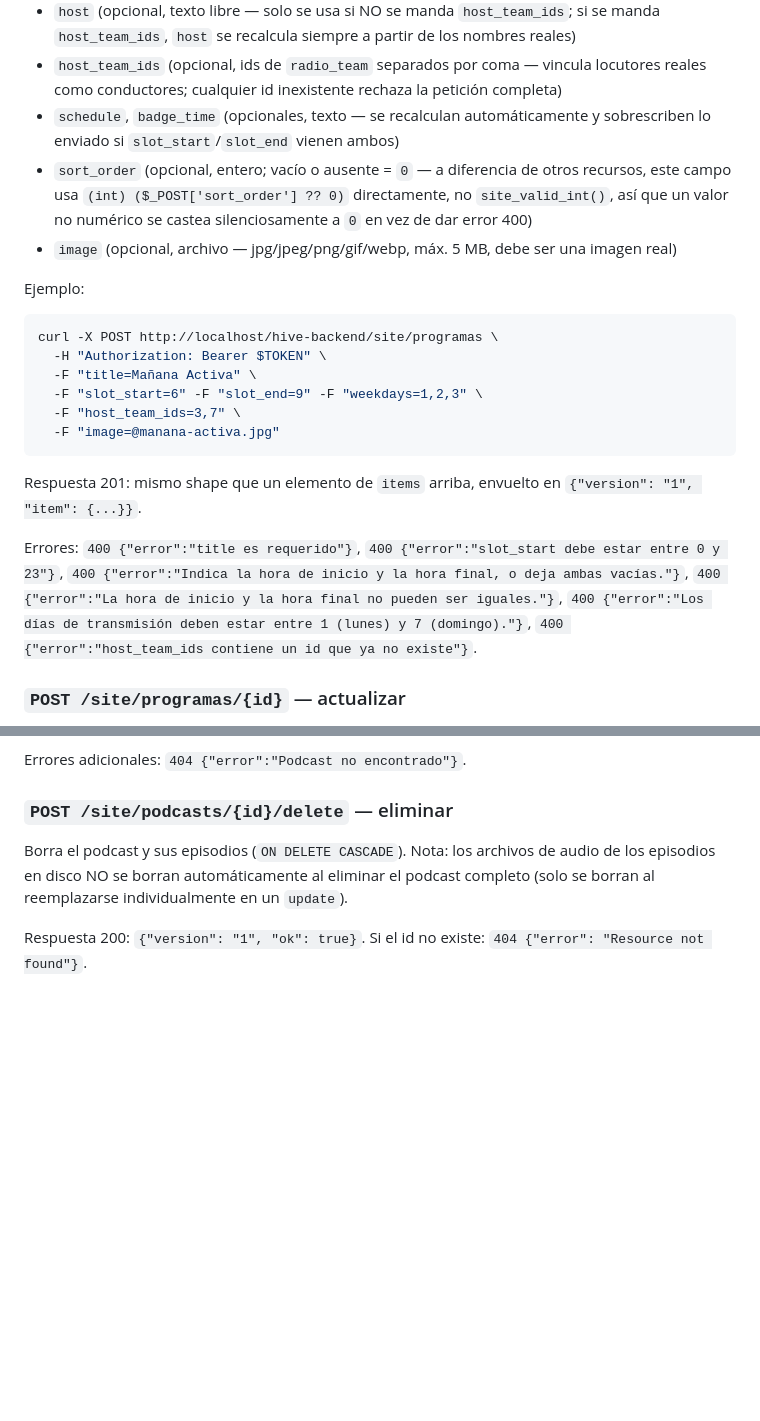
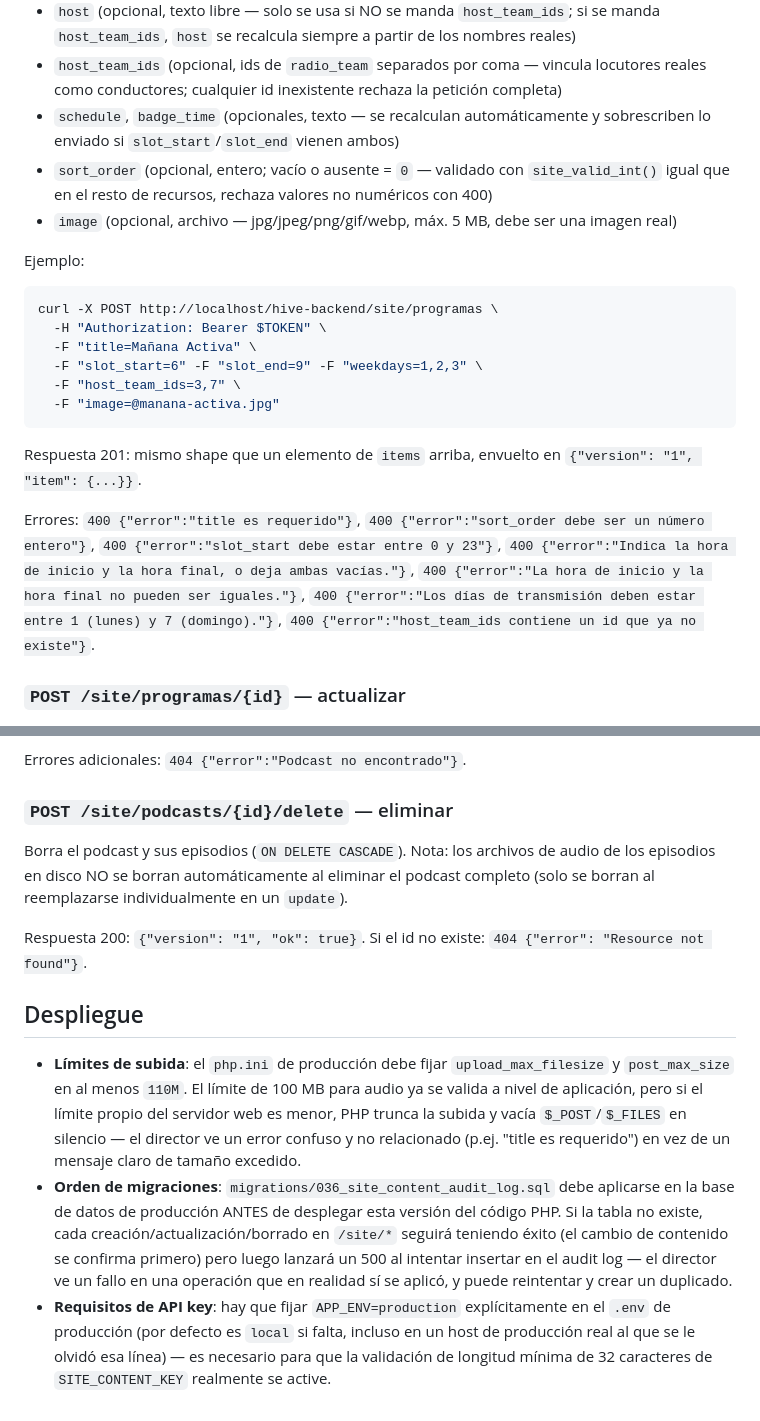
Before and after one commit to jeremyallen18/App-radio, a Markdown page: App-radio/docs/site-content-api.md, 2 parts joined by grey strips. Drawn GitHub-style; blank space fills up the shorter version.

Commit message:
docs(site-content-api): corrige sort_order de programas y agrega seccion de Despliegue
Documentaba el comportamiento viejo de sort_order (cast silencioso a 0);
ya usa site_valid_int() como el resto de recursos. Agrega requisitos de
despliegue: limites de subida, orden de migraciones y APP_ENV=production.

```diff
--- a/App-radio/docs/site-content-api.md
+++ b/App-radio/docs/site-content-api.md
@@ -302,7 +302,7 @@ Multipart form fields:
 - `host` (opcional, texto libre — solo se usa si NO se manda `host_team_ids`; si se manda `host_team_ids`, `host` se recalcula siempre a partir de los nombres reales)
 - `host_team_ids` (opcional, ids de `radio_team` separados por coma — vincula locutores reales como conductores; cualquier id inexistente rechaza la petición completa)
 - `schedule`, `badge_time` (opcionales, texto — se recalculan automáticamente y sobrescriben lo enviado si `slot_start`/`slot_end` vienen ambos)
-- `sort_order` (opcional, entero; vacío o ausente = `0` — a diferencia de otros recursos, este campo usa `(int) ($_POST['sort_order'] ?? 0)` directamente, no `site_valid_int()`, así que un valor no numérico se castea silenciosamente a `0` en vez de dar error 400)
+- `sort_order` (opcional, entero; vacío o ausente = `0` — validado con `site_valid_int()` igual que en el resto de recursos, rechaza valores no numéricos con 400)
 - `image` (opcional, archivo — jpg/jpeg/png/gif/webp, máx. 5 MB, debe ser una imagen real)
 
 Ejemplo:
@@ -318,7 +318,7 @@ curl -X POST http://localhost/hive-backend/site/programas \
 
 Respuesta 201: mismo shape que un elemento de `items` arriba, envuelto en `{"version": "1", "item": {...}}`.
 
-Errores: `400 {"error":"title es requerido"}`, `400 {"error":"slot_start debe estar entre 0 y 23"}`, `400 {"error":"Indica la hora de inicio y la hora final, o deja ambas vacías."}`, `400 {"error":"La hora de inicio y la hora final no pueden ser iguales."}`, `400 {"error":"Los días de transmisión deben estar entre 1 (lunes) y 7 (domingo)."}`, `400 {"error":"host_team_ids contiene un id que ya no existe"}`.
+Errores: `400 {"error":"title es requerido"}`, `400 {"error":"sort_order debe ser un número entero"}`, `400 {"error":"slot_start debe estar entre 0 y 23"}`, `400 {"error":"Indica la hora de inicio y la hora final, o deja ambas vacías."}`, `400 {"error":"La hora de inicio y la hora final no pueden ser iguales."}`, `400 {"error":"Los días de transmisión deben estar entre 1 (lunes) y 7 (domingo)."}`, `400 {"error":"host_team_ids contiene un id que ya no existe"}`.
 
 ### `POST /site/programas/{id}` — actualizar
 
@@ -467,3 +467,9 @@ Errores adicionales: `404 {"error":"Podcast no encontrado"}`.
 Borra el podcast y sus episodios (`ON DELETE CASCADE`). Nota: los archivos de audio de los episodios en disco NO se borran automáticamente al eliminar el podcast completo (solo se borran al reemplazarse individualmente en un `update`).
 
 Respuesta 200: `{"version": "1", "ok": true}`. Si el id no existe: `404 {"error": "Resource not found"}`.
+
+## Despliegue
+
+- **Límites de subida**: el `php.ini` de producción debe fijar `upload_max_filesize` y `post_max_size` en al menos `110M`. El límite de 100 MB para audio ya se valida a nivel de aplicación, pero si el límite propio del servidor web es menor, PHP trunca la subida y vacía `$_POST`/`$_FILES` en silencio — el director ve un error confuso y no relacionado (p.ej. "title es requerido") en vez de un mensaje claro de tamaño excedido.
+- **Orden de migraciones**: `migrations/036_site_content_audit_log.sql` debe aplicarse en la base de datos de producción ANTES de desplegar esta versión del código PHP. Si la tabla no existe, cada creación/actualización/borrado en `/site/*` seguirá teniendo éxito (el cambio de contenido se confirma primero) pero luego lanzará un 500 al intentar insertar en el audit log — el director ve un fallo en una operación que en realidad sí se aplicó, y puede reintentar y crear un duplicado.
+- **Requisitos de API key**: hay que fijar `APP_ENV=production` explícitamente en el `.env` de producción (por defecto es `local` si falta, incluso en un host de producción real al que se le olvidó esa línea) — es necesario para que la validación de longitud mínima de 32 caracteres de `SITE_CONTENT_KEY` realmente se active.
```
